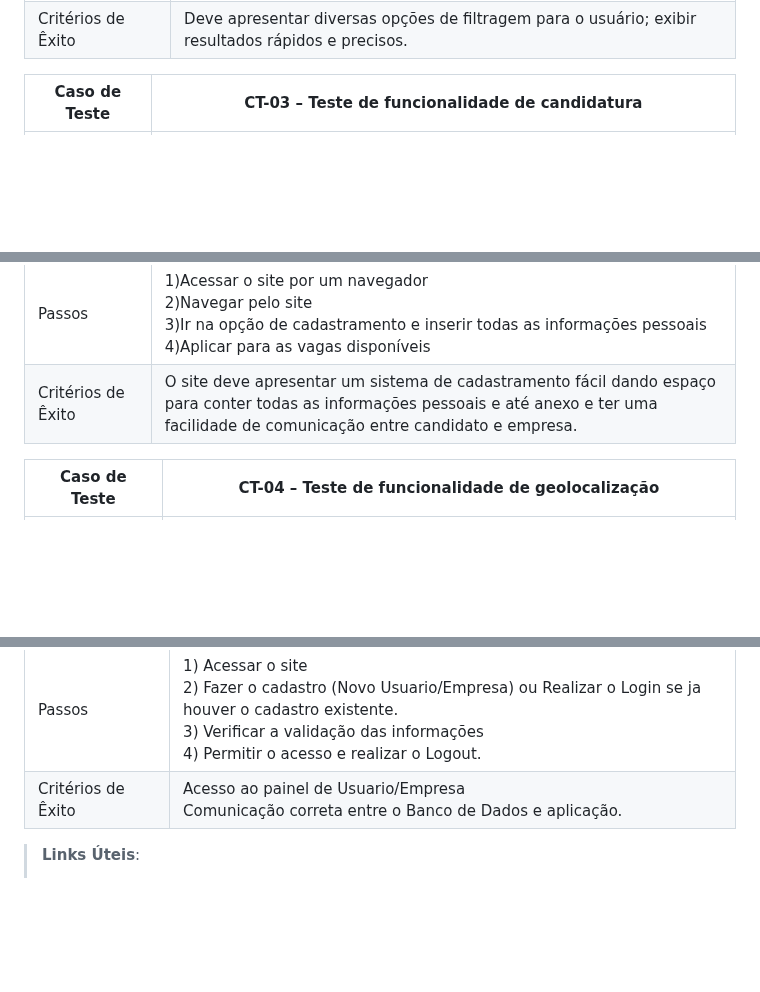
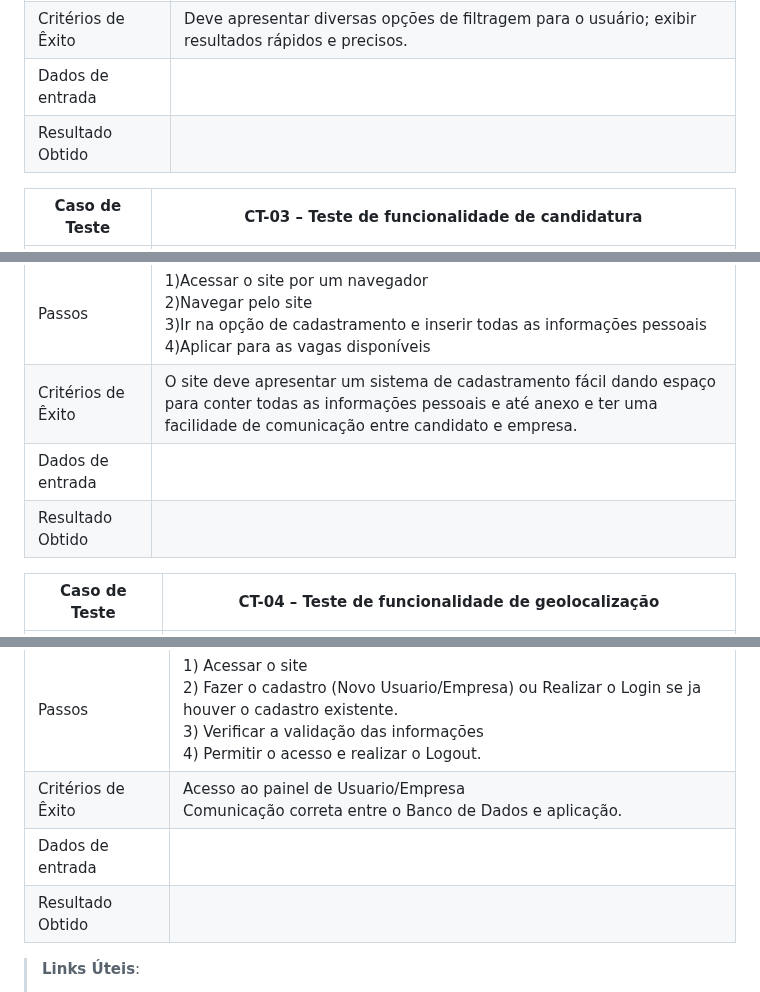
Before and after one commit to ICEI-PUC-Minas-PMV-ADS/pmv-ads-2023-1-e2-proj-int-t4-g1-greenpath, a Markdown page: docs/08-Plano de Testes de Software.md, 3 parts joined by grey strips. Drawn GitHub-style; blank space fills up the shorter version.

```diff
--- a/docs/08-Plano de Testes de Software.md
+++ b/docs/08-Plano de Testes de Software.md
@@ -21,13 +23,18 @@ Por exemplo:
 | Objetivo do Teste      | Garantir que a filtragem de dados esteja funcionando corretamente atendendo as expectativas do usuário.                                                                                                                                          |
 | Passos                     |  1)Acessar o site por um navegador. <br> 2) Localizar a opção de filtragem perto da barra de pesquisa. <br>  3) Selecionar algumas das opções de filtragem disponibilizadas pelo site.  <br> 4) Observar e avaliar os resultados exibidos.   |
 | Critérios de Êxito     |   Deve apresentar diversas opções de filtragem para o usuário; exibir resultados rápidos e precisos.                                                                                                                                             |
+| Dados de entrada   |                                                                                                                                                                                                             |
+| Resultado Obtido   |                                                                                                                                                                                                           |
 
 | Caso de Teste      | CT-03 – Teste de funcionalidade de candidatura                                                                                                                                                                                                                                               |
 |--------------------------------------------|------------------------------------------------------------------------------------------------------------------------------------------------------------------------------------------------------------------------------------------------------------------------------------------------------------------|
 | Requisitos Associados  | RF-04; RF-05 - Facilidade de uso: o processo de candidatura deve ser fácil de usar e intuitivo, permitindo que os usuários enviem sua candidatura sem esforço e que permita que os usuários acompanhem o status de sua candidatura, fornecendo informações sobre o andamento do processo de seleção.    |
 | Objetivo do Teste      | Garantir que a candidatura do usuário seja fácil e intuitiva, permitindo que os usuários tenham pelo acesso ao status da sua candidatura e que se comuniquem e recebam feedbacks das empresas contratantes.                                                                                              |
 | Passos                     | 1)Acessar o site por um navegador <br> 2)Navegar pelo site <br>  3)Ir na opção de cadastramento e inserir todas as informações pessoais <br> 4)Aplicar para as vagas disponíveis                                                                                                                           |
-| Critérios de Êxito     |   O site deve apresentar um sistema de cadastramento fácil dando espaço para conter todas as informações pessoais e até anexo e ter uma facilidade de comunicação entre candidato e empresa.                                                                                                                      |
+| Critérios de Êxito     |   O site deve apresentar um sistema de cadastramento fácil dando espaço para conter todas as informações pessoais e até anexo e ter uma facilidade de comunicação entre candidato e empresa.                                                                                 |
+| Dados de entrada   |                                                                                                                                                                                                             |
+| Resultado Obtido   |                                                                                                                                                                                                           |
+
 
 | Caso de Teste      | CT-04 – Teste de funcionalidade de geolocalização                                                                                                                                                                   |
 |--------------------------------------------|-------------------------------------------------------------------------------------------------------------------------------------------------------------------------------------------------------------------------------------|
@@ -70,7 +87,9 @@ Por exemplo:
 | Requisitos Associados  |  RF-01; RF-02; RF-03; RF-06; RF-015 -  O site deve exercer a possibilidade de login e cadastro de novos usuarios.                                    |
 | Objetivo do Teste      | Verificar se o login de usuarios/empresa ja cadastrados e se o cadastramento de novos usuarios/empresas estão funcionando corretamente.                                                                                  |
 | Passos                     | 1) Acessar o site  <br>2) Fazer o cadastro (Novo Usuario/Empresa) ou Realizar o Login se ja houver o cadastro existente.  <br>3) Verificar a validação das informações <br>4) Permitir o acesso e realizar o Logout.    |
-| Critérios de Êxito     |    Acesso ao painel de Usuario/Empresa <br> Comunicação correta entre o Banco de Dados e aplicação.
+| Critérios de Êxito     |    Acesso ao painel de Usuario/Empresa <br> Comunicação correta entre o Banco de Dados e aplicação.  |
+| Dados de entrada   |                                                                                                                                                                                                             |
+| Resultado Obtido   |                                                                                                                                                                                                           |
 
 
 
```
Also changed, not shown: other parts of docs/08-Plano de Testes de Software.md (+15 -3 lines).
